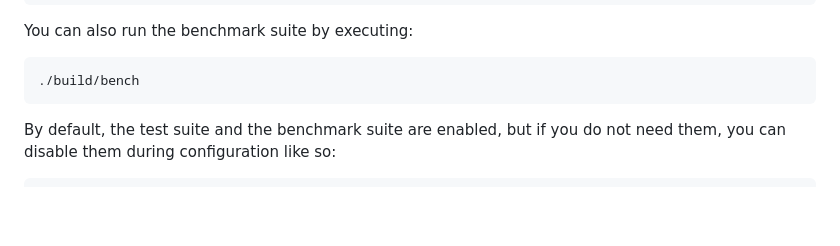
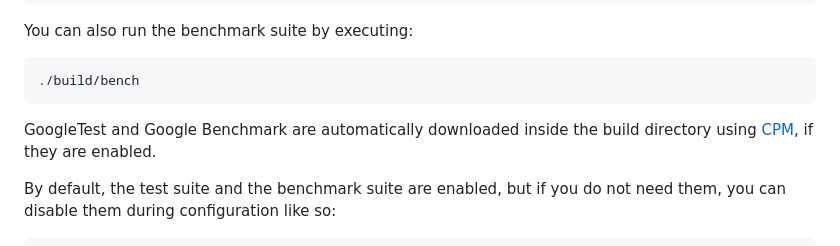
Before and after one commit to AMSC-24-25/02-swarm-02-swarm, a Markdown page: README.md, the part around the change. GitHub-like rendering; blank space fills up the shorter version.

Commit message:
Minor addition in README

````diff
--- a/README.md
+++ b/README.md
@@ -25,6 +25,8 @@ You can also run the benchmark suite by executing:
 ```bash
 ./build/bench
 ```
+
+GoogleTest and Google Benchmark are automatically downloaded inside the build directory using [CPM](https://github.com/cpm-cmake/CPM.cmake), if they are enabled.
 
 By default, the test suite and the benchmark suite are enabled, but if you do not need them, you can disable them during configuration like so:
 ```bash
````
